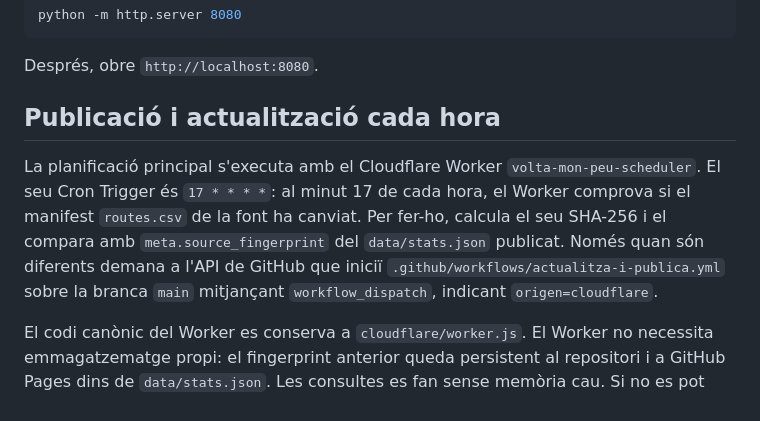
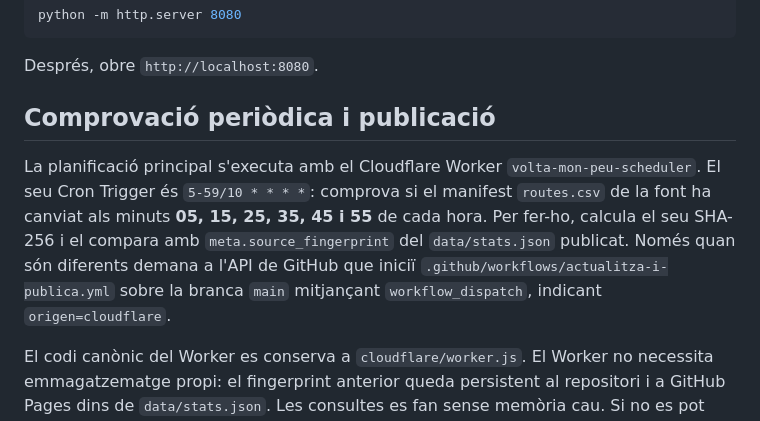
Before and after one commit to ea3igt/volta-mon-peu-web, a Markdown page: README.md, the part around the change. GitHub-like rendering.

Commit message:
Documenta la comprovació cada deu minuts

```diff
--- a/README.md
+++ b/README.md
@@ -37,9 +37,9 @@ python -m http.server 8080
 
 Després, obre `http://localhost:8080`.
 
-## Publicació i actualització cada hora
+## Comprovació periòdica i publicació
 
-La planificació principal s'executa amb el Cloudflare Worker `volta-mon-peu-scheduler`. El seu Cron Trigger és `17 * * * *`: al minut 17 de cada hora, el Worker comprova si el manifest `routes.csv` de la font ha canviat. Per fer-ho, calcula el seu SHA-256 i el compara amb `meta.source_fingerprint` del `data/stats.json` publicat. Només quan són diferents demana a l'API de GitHub que iniciï `.github/workflows/actualitza-i-publica.yml` sobre la branca `main` mitjançant `workflow_dispatch`, indicant `origen=cloudflare`.
+La planificació principal s'executa amb el Cloudflare Worker `volta-mon-peu-scheduler`. El seu Cron Trigger és `5-59/10 * * * *`: comprova si el manifest `routes.csv` de la font ha canviat als minuts **05, 15, 25, 35, 45 i 55** de cada hora. Per fer-ho, calcula el seu SHA-256 i el compara amb `meta.source_fingerprint` del `data/stats.json` publicat. Només quan són diferents demana a l'API de GitHub que iniciï `.github/workflows/actualitza-i-publica.yml` sobre la branca `main` mitjançant `workflow_dispatch`, indicant `origen=cloudflare`.
 
 El codi canònic del Worker es conserva a `cloudflare/worker.js`. El Worker no necessita emmagatzematge propi: el fingerprint anterior queda persistent al repositori i a GitHub Pages dins de `data/stats.json`. Les consultes es fan sense memòria cau. Si no es pot descarregar o interpretar algun dels dos fitxers, el Worker aplica un criteri segur i inicia igualment GitHub Actions perquè una incidència temporal no impedeixi incorporar dades noves.
 
```
